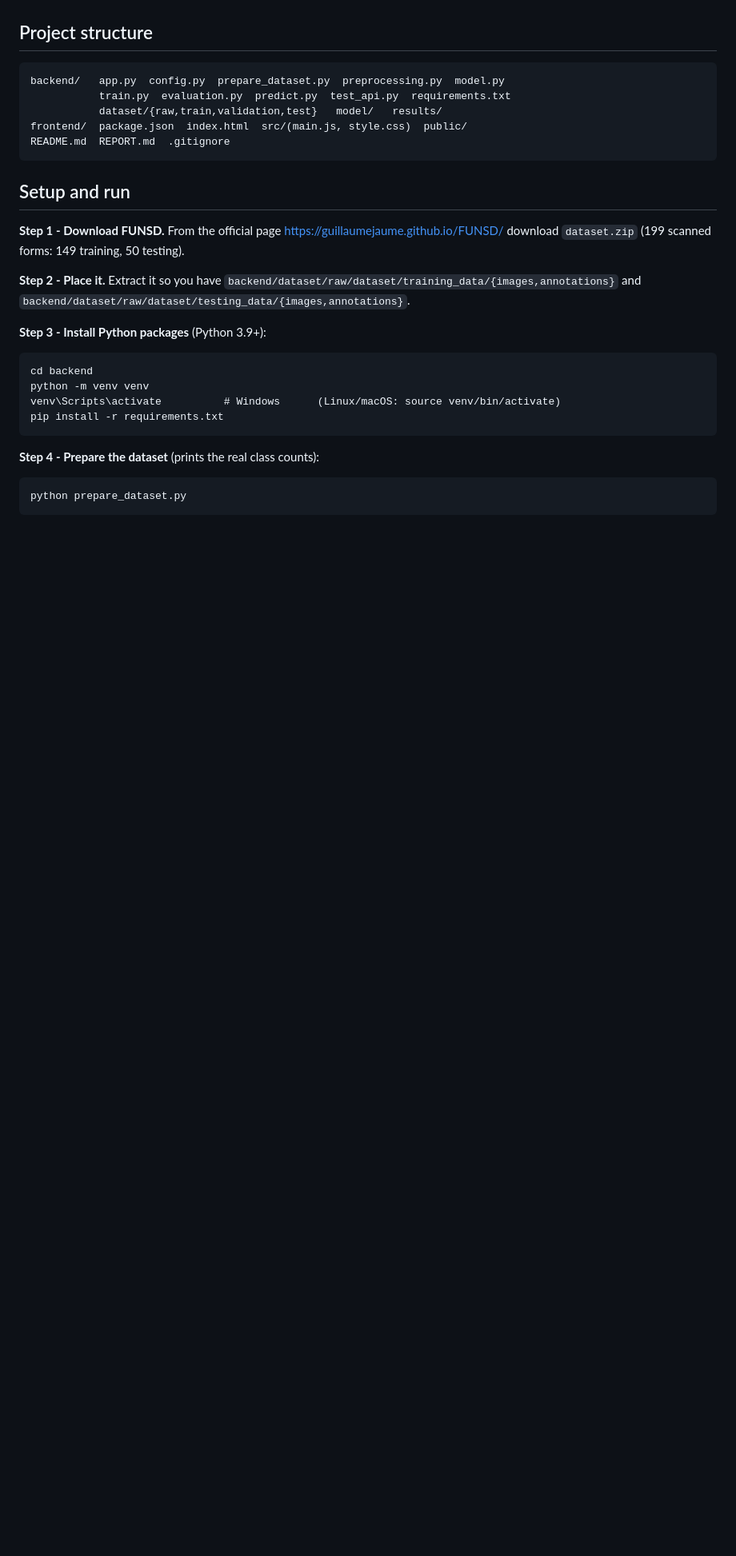
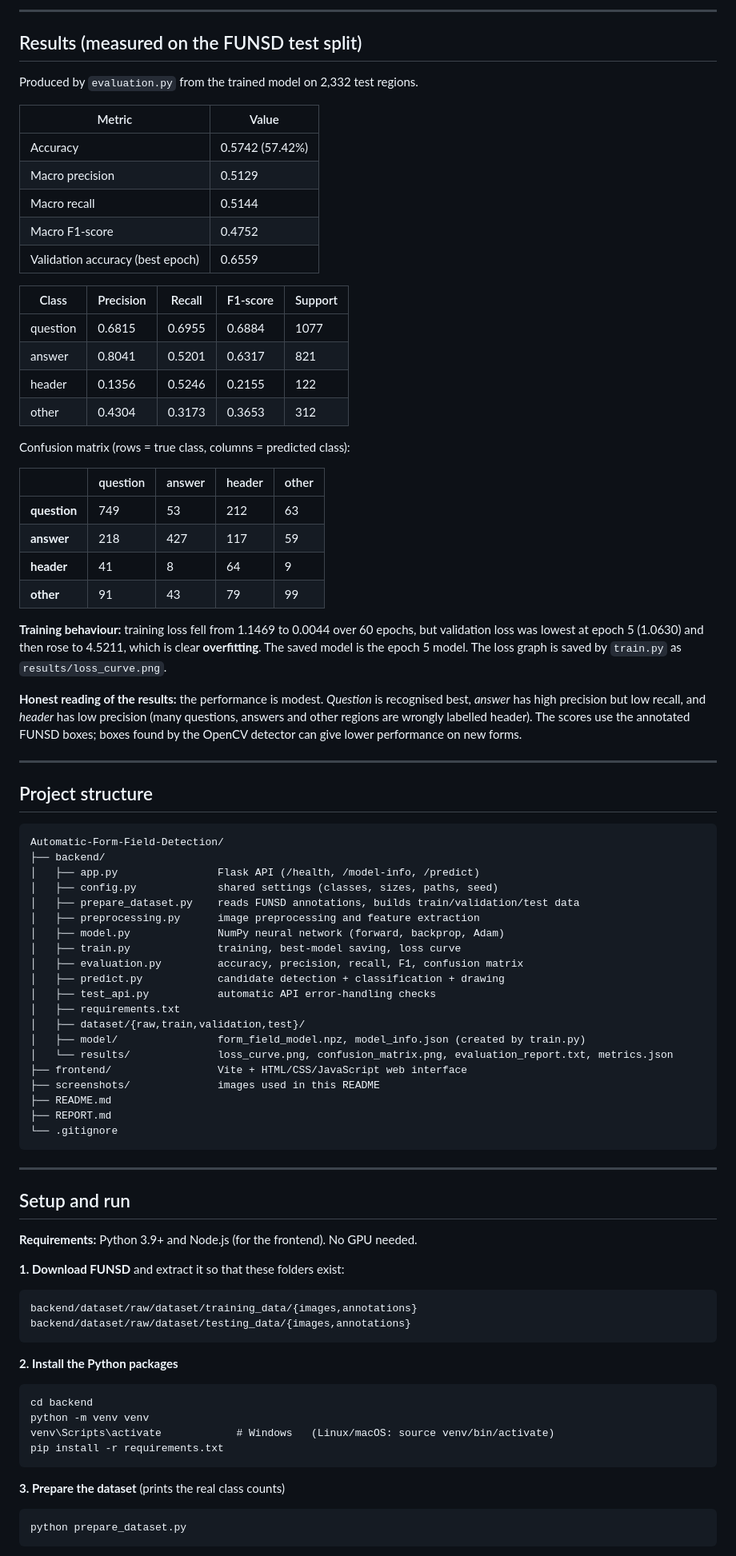
Before and after one commit to Atharv-Ai09/Automatic-Form-Field-Detection, a Markdown page: README.md, the part around one of its changes. Shown at 80% size. Rendered like a GitHub page; blank space fills up the shorter version.

````diff
--- a/README.md
+++ b/README.md
@@ -44,32 +88,90 @@ several boxes), so real-world results on uploaded forms can be lower than the te
+---
+
+## Results (measured on the FUNSD test split)
+
+Produced by `evaluation.py` from the trained model on 2,332 test regions.
+
+| Metric | Value |
+|---|---|
+| Accuracy | 0.5742 (57.42%) |
+| Macro precision | 0.5129 |
+| Macro recall | 0.5144 |
+| Macro F1-score | 0.4752 |
+| Validation accuracy (best epoch) | 0.6559 |
+
+| Class | Precision | Recall | F1-score | Support |
+|---|---|---|---|---|
+| question | 0.6815 | 0.6955 | 0.6884 | 1077 |
+| answer | 0.8041 | 0.5201 | 0.6317 | 821 |
+| header | 0.1356 | 0.5246 | 0.2155 | 122 |
+| other | 0.4304 | 0.3173 | 0.3653 | 312 |
+
+Confusion matrix (rows = true class, columns = predicted class):
+
+| | question | answer | header | other |
+|---|---|---|---|---|
+| **question** | 749 | 53 | 212 | 63 |
+| **answer** | 218 | 427 | 117 | 59 |
+| **header** | 41 | 8 | 64 | 9 |
+| **other** | 91 | 43 | 79 | 99 |
+
+**Training behaviour:** training loss fell from 1.1469 to 0.0044 over 60 epochs, but validation loss was
+lowest at epoch 5 (1.0630) and then rose to 4.5211, which is clear **overfitting**. The saved model is the
+epoch 5 model. The loss graph is saved by `train.py` as `results/loss_curve.png`.
+
+**Honest reading of the results:** the performance is modest. *Question* is recognised best, *answer* has
+high precision but low recall, and *header* has low precision (many questions, answers and other regions are
+wrongly labelled header). The scores use the annotated FUNSD boxes; boxes found by the OpenCV detector can
+give lower performance on new forms.
+
+---
 
 ## Project structure
 
 ```
-backend/   app.py  config.py  prepare_dataset.py  preprocessing.py  model.py
-           train.py  evaluation.py  predict.py  test_api.py  requirements.txt
-           dataset/{raw,train,validation,test}   model/   results/
-frontend/  package.json  index.html  src/(main.js, style.css)  public/
-README.md  REPORT.md  .gitignore
+Automatic-Form-Field-Detection/
+├── backend/
+│   ├── app.py                Flask API (/health, /model-info, /predict)
+│   ├── config.py             shared settings (classes, sizes, paths, seed)
+│   ├── prepare_dataset.py    reads FUNSD annotations, builds train/validation/test data
+│   ├── preprocessing.py      image preprocessing and feature extraction
+│   ├── model.py              NumPy neural network (forward, backprop, Adam)
+│   ├── train.py              training, best-model saving, loss curve
+│   ├── evaluation.py         accuracy, precision, recall, F1, confusion matrix
+│   ├── predict.py            candidate detection + classification + drawing
+│   ├── test_api.py           automatic API error-handling checks
+│   ├── requirements.txt
+│   ├── dataset/{raw,train,validation,test}/
+│   ├── model/                form_field_model.npz, model_info.json (created by train.py)
+│   └── results/              loss_curve.png, confusion_matrix.png, evaluation_report.txt, metrics.json
+├── frontend/                 Vite + HTML/CSS/JavaScript web interface
+├── screenshots/              images used in this README
+├── README.md
+├── REPORT.md
+└── .gitignore
 ```
+
+---
 
 ## Setup and run
 
-**Step 1 - Download FUNSD.** From the official page <https://guillaumejaume.github.io/FUNSD/>
-download `dataset.zip` (199 scanned forms: 149 training, 50 testing).
+**Requirements:** Python 3.9+ and Node.js (for the frontend). No GPU needed.
 
-**Step 2 - Place it.** Extract it so you have
-`backend/dataset/raw/dataset/training_data/{images,annotations}` and
-`backend/dataset/raw/dataset/testing_data/{images,annotations}`.
+**1. Download FUNSD** and extract it so that these folders exist:
+```
+backend/dataset/raw/dataset/training_data/{images,annotations}
+backend/dataset/raw/dataset/testing_data/{images,annotations}
+```
 
-**Step 3 - Install Python packages** (Python 3.9+):
+**2. Install the Python packages**
 ```
 cd backend
 python -m venv venv
-venv\Scripts\activate          # Windows      (Linux/macOS: source venv/bin/activate)
+venv\Scripts\activate            # Windows   (Linux/macOS: source venv/bin/activate)
 pip install -r requirements.txt
 ```
 
-**Step 4 - Prepare the dataset** (prints the real class counts):
+**3. Prepare the dataset** (prints the real class counts)
 ```
 python prepare_dataset.py
 ```
````
Also changed, not shown: other parts of README.md (+136 -77 lines).
